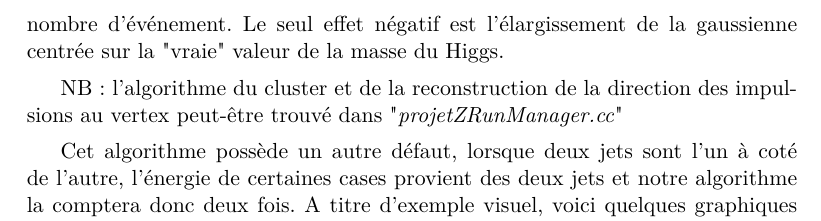
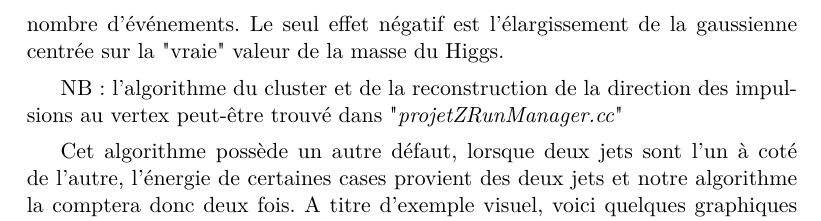
Before and after one commit to Supermanu/projetZ, a LaTeX document (latex/projetZ.tex): part of page 8 of 11, cut so that both start at the same text. Compiled offline with pdfLaTeX.

Commit message:
Update latex/projetZ.tex

```diff
--- a/latex/projetZ.tex
+++ b/latex/projetZ.tex
@@ -329,7 +329,7 @@ sur trois cellules et que la quatrième ne reçoit que quelques GeV. Cette
 énergie est donc éliminée par le seuil, mais ce problème peut-être en partie
 solutionné. En effet, une fois calibré, la perte moyenne d'énergie due à ce
 phénomène est corrigée si nous prenons nos données sur un suffisamment grand
-nombre d'événement. Le seul effet négatif est l'élargissement de la gaussienne
+nombre d'événements. Le seul effet négatif est l'élargissement de la gaussienne
 centrée sur la "vraie" valeur de la masse du Higgs.
 
 NB: l'algorithme du cluster et de la reconstruction de la direction des
```
